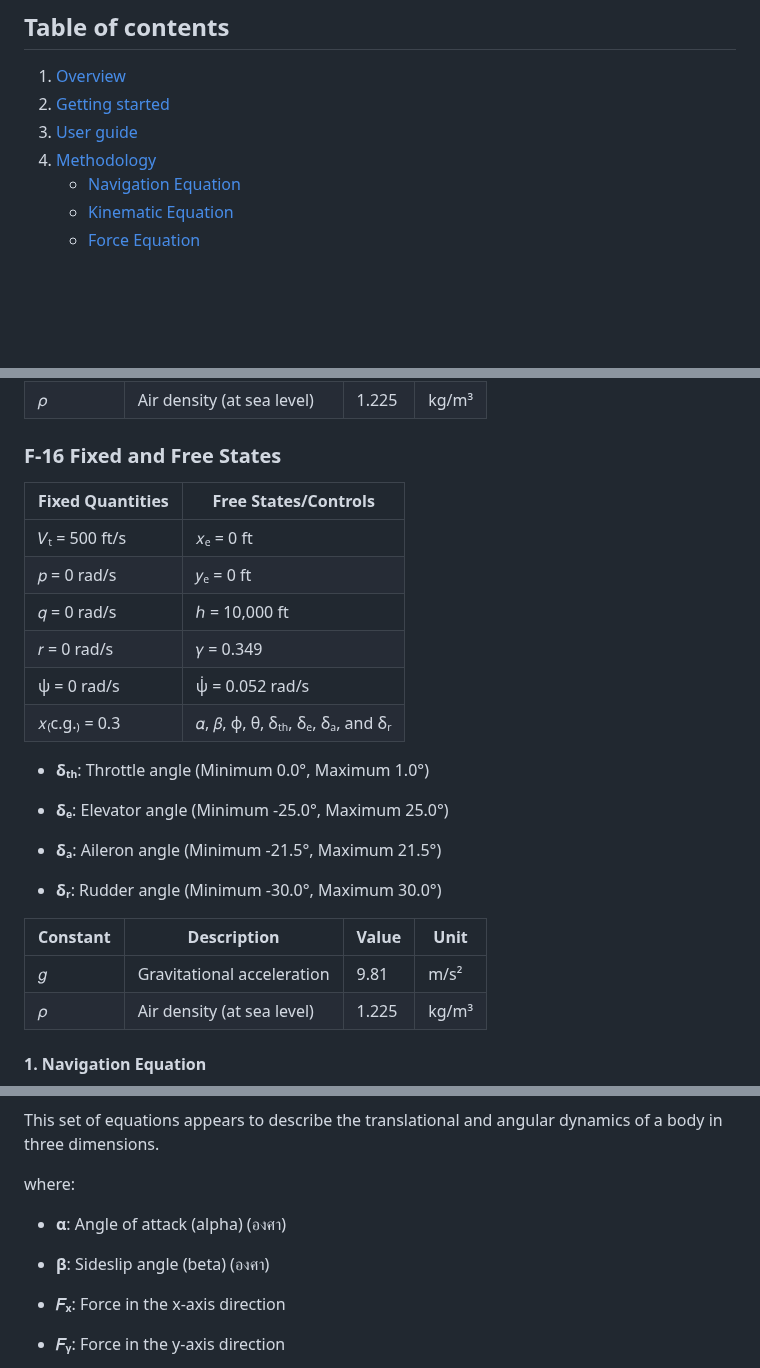
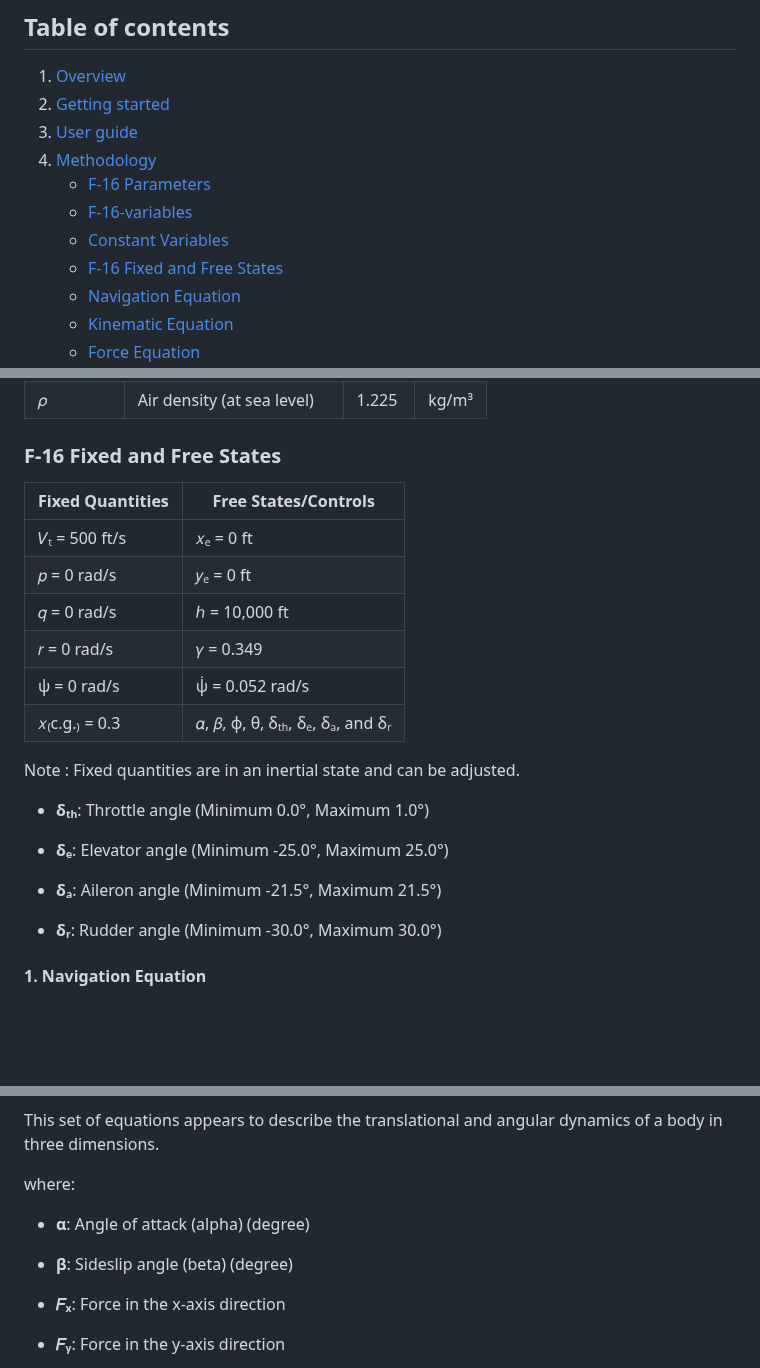
Before and after one commit to boannas/F16_project, a Markdown page: README.md, 3 parts joined by grey strips. Drawn GitHub-style; blank space fills up the shorter version.

```diff
--- a/README.md
+++ b/README.md
@@ -8,6 +8,10 @@ This project aims to visualize the motion of an F-16 Fighting Falcon by adjustin
 2. [Getting started](#getting-started)
 3. [User guide](#user-guide)
 4. [Methodology](#methodology)
+    - [F-16 Parameters](#f-16-parameters)
+    - [F-16-variables](#f-16-variables)
+    - [Constant Variables](#constant-variables)
+    - [F-16 Fixed and Free States](#f-16-fixed-and-free-states)
     - [Navigation Equation](#1-navigation-equation)
     - [Kinematic Equation](#2-kinematic-equation)
     - [Force Equation](#3-force-equation)
@@ -91,6 +95,7 @@ You can configure the parameters of the F-16.
 
 
 ### **F-16 Fixed and Free States**
+
 | Fixed Quantities          | Free States/Controls                            |
 |---------------------------|------------------------------------------------|
 | 𝑉ₜ = 500 ft/s            | 𝑥ₑ = 0 ft                                    |
@@ -100,6 +105,8 @@ You can configure the parameters of the F-16.
 | ψ = 0 rad/s              | ψ̇ = 0.052 rad/s                              |
 | 𝑥₍c.g.₎ = 0.3            | 𝛼, 𝛽, ϕ, θ, δₜₕ, δₑ, δₐ, and δᵣ          |
 
+Note : Fixed quantities are in an inertial state and can be adjusted.
+
 - **δₜₕ**: Throttle angle (Minimum 0.0°, Maximum 1.0°)
 
 - **δₑ**: Elevator angle (Minimum -25.0°, Maximum 25.0°)
@@ -107,11 +114,6 @@ You can configure the parameters of the F-16.
 - **δₐ**: Aileron angle (Minimum -21.5°, Maximum 21.5°)
 
 - **δᵣ**: Rudder angle (Minimum -30.0°, Maximum 30.0°)
-
-| Constant     | Description                    | Value     | Unit          |
-|--------------|--------------------------------|-----------|---------------|
-| 𝑔           | Gravitational acceleration     | 9.81      | m/s²          |
-| 𝜌           | Air density (at sea level)     | 1.225     | kg/m³         |
 
 
 #### 1. Navigation Equation
@@ -185,9 +187,9 @@ where:
 This set of equations appears to describe the translational and angular dynamics of a body in three dimensions.
 
 where:
-- **α**: Angle of attack (alpha) (องศา)
+- **α**: Angle of attack (alpha) (degree)
 
-- **β**: Sideslip angle (beta) (องศา)
+- **β**: Sideslip angle (beta) (degree)
 
 - **𝐹ₓ**: Force in the x-axis direction
 
```
Also changed, not shown: other parts of README.md (+1 -1 lines).
